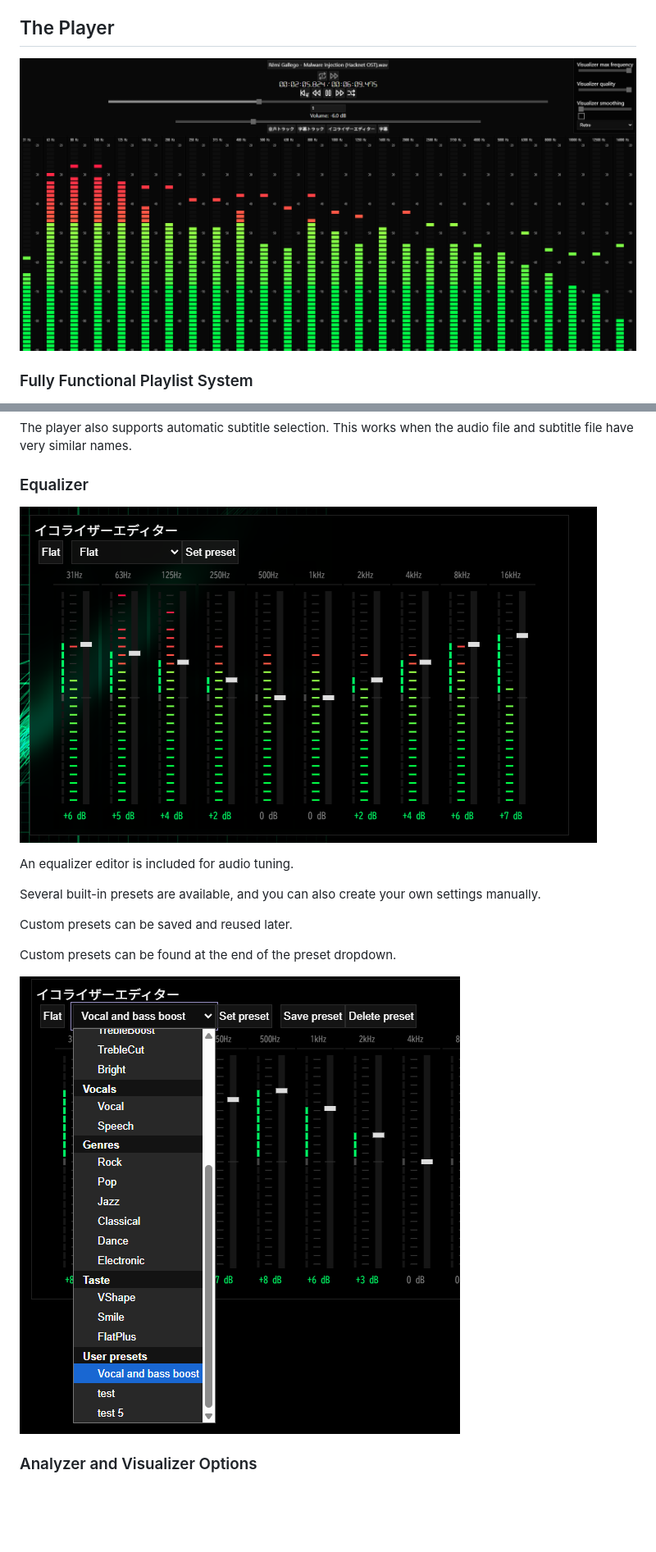
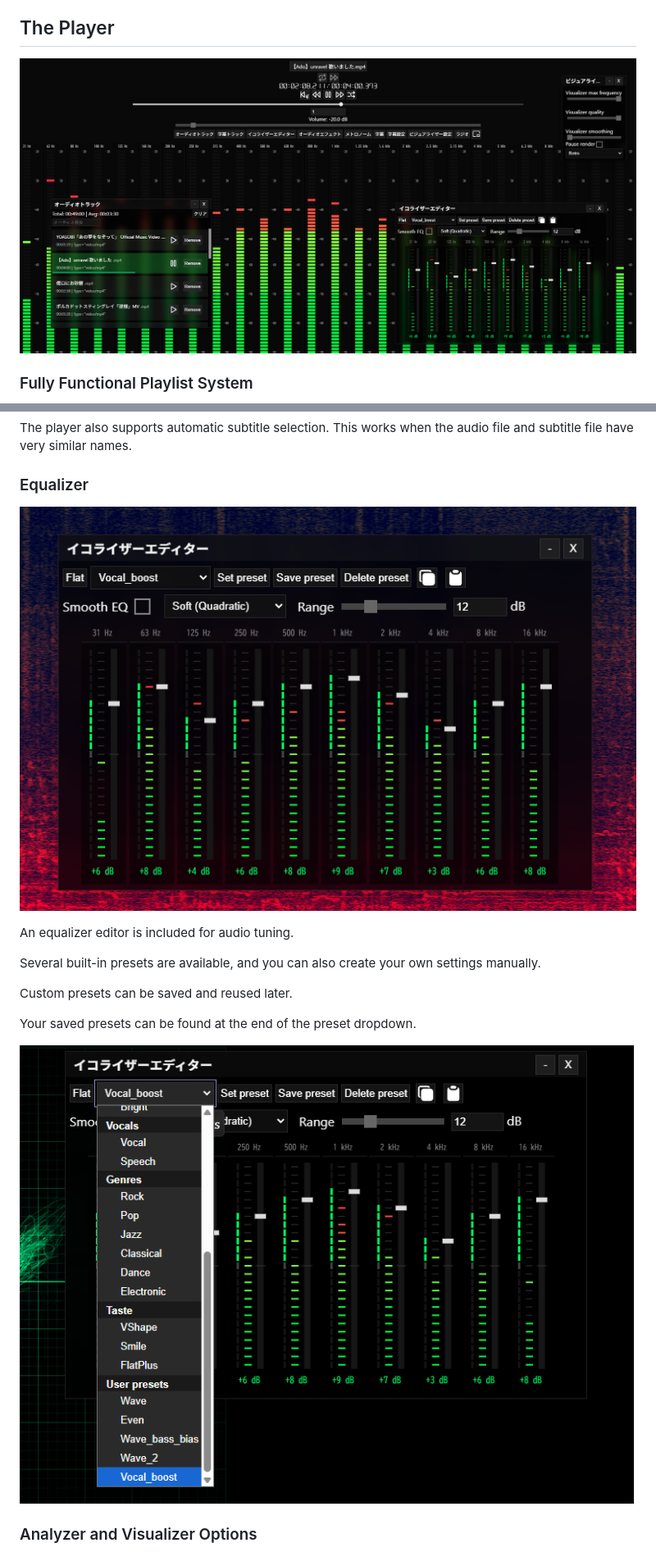
Before and after one commit to stefalgo/Audio-Player-Visualizer, a Markdown page: README.md, 2 parts joined by grey strips. Shown at 82% size. Drawn GitHub-style; pictures changed too: Media/Showcase/image.png, Media/Showcase/image4.png, Media/Showcase/image7.png; blank space fills up the shorter version.

Commit message:
Updated some more screenshots

```diff
--- a/README.md
+++ b/README.md
@@ -34,7 +34,7 @@ Several built-in presets are available, and you can also create your own setting
 
 Custom presets can be saved and reused later.
 
-Custom presets can be found at the end of the preset dropdown.
+Your saved presets can be found at the end of the preset dropdown.
 
 ![Equalizer Presets](./Media/Showcase/image7.png)
 
```
Also changed, not shown: 1 other file.
